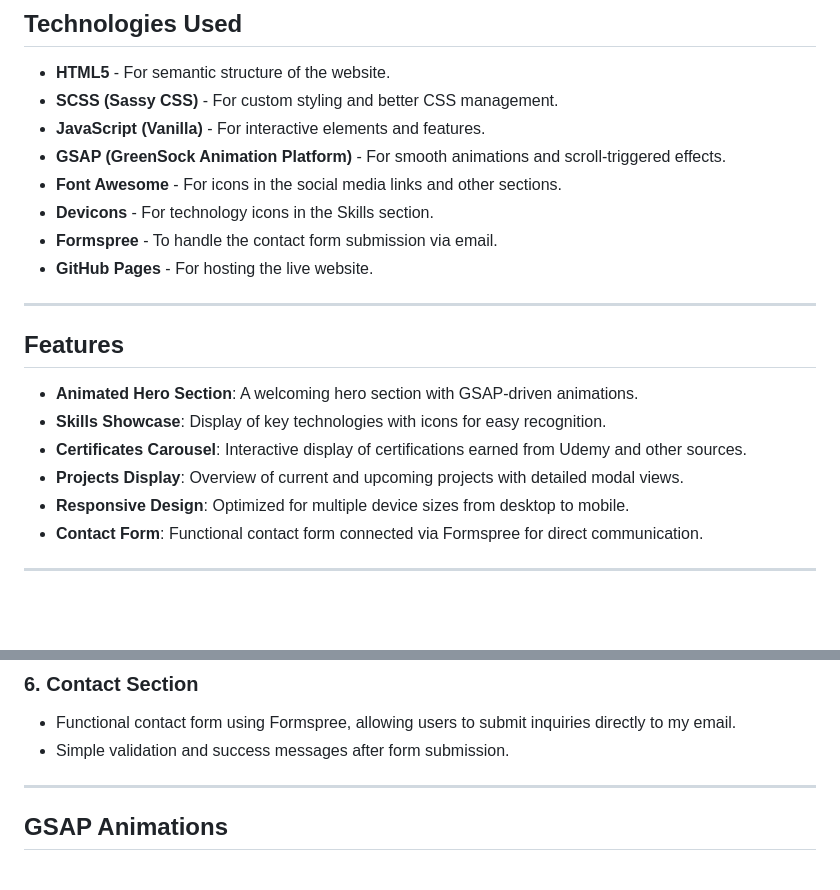
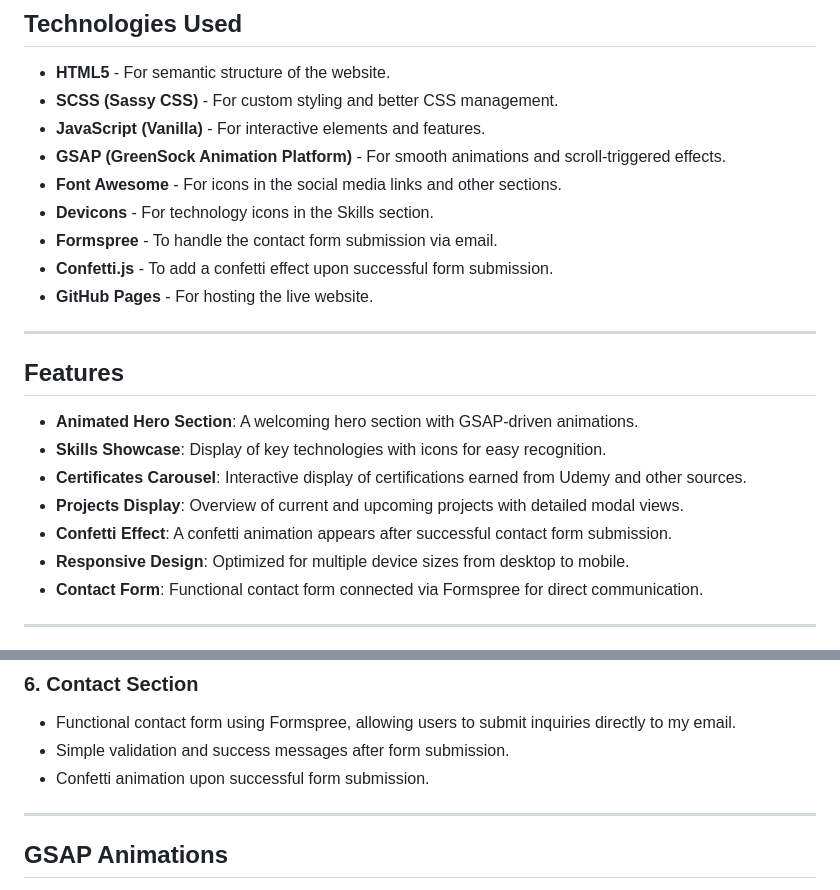
Before and after one commit to RaminTuzelis/ramintuzelis.github.io, a Markdown page: README.md, 2 parts joined by grey strips. GitHub-like rendering; blank space fills up the shorter version.

```diff
--- a/README.md
+++ b/README.md
@@ -35,6 +35,7 @@ Welcome to **RaminTuzelis**, the portfolio of Karolis Mickūnas, a motivated Ful
 - **Font Awesome** - For icons in the social media links and other sections.
 - **Devicons** - For technology icons in the Skills section.
 - **Formspree** - To handle the contact form submission via email.
+- **Confetti.js** - To add a confetti effect upon successful form submission.
 - **GitHub Pages** - For hosting the live website.
 
 ---
@@ -45,6 +46,7 @@ Welcome to **RaminTuzelis**, the portfolio of Karolis Mickūnas, a motivated Ful
 - **Skills Showcase**: Display of key technologies with icons for easy recognition.
 - **Certificates Carousel**: Interactive display of certifications earned from Udemy and other sources.
 - **Projects Display**: Overview of current and upcoming projects with detailed modal views.
+- **Confetti Effect**: A confetti animation appears after successful contact form submission.
 - **Responsive Design**: Optimized for multiple device sizes from desktop to mobile.
 - **Contact Form**: Functional contact form connected via Formspree for direct communication.
 
@@ -103,6 +105,7 @@ Welcome to **RaminTuzelis**, the portfolio of Karolis Mickūnas, a motivated Ful
 
 - Functional contact form using Formspree, allowing users to submit inquiries directly to my email.
 - Simple validation and success messages after form submission.
+- Confetti animation upon successful form submission.
 
 ---
 
```
Also changed, not shown: other parts of README.md (+10 -10 lines).
